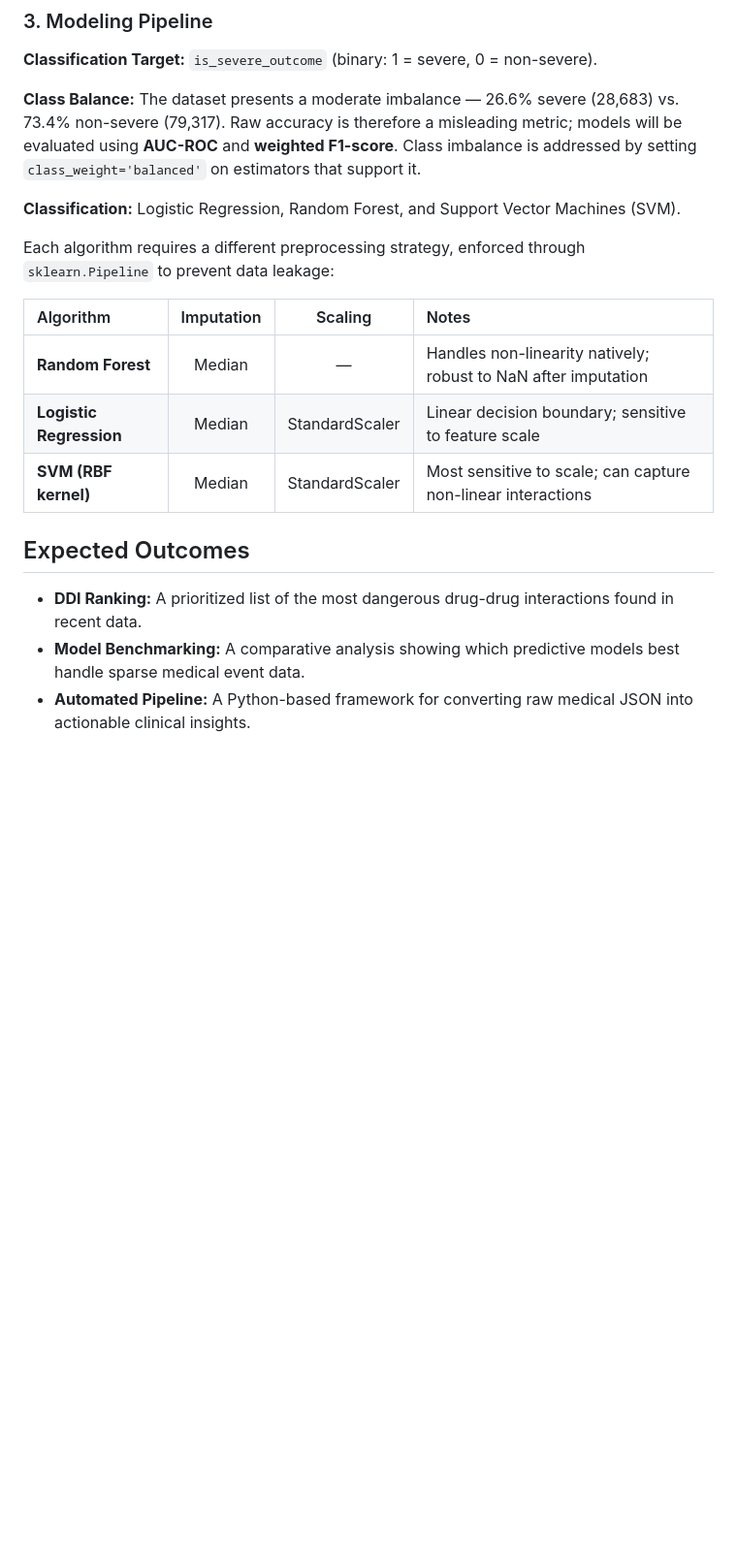
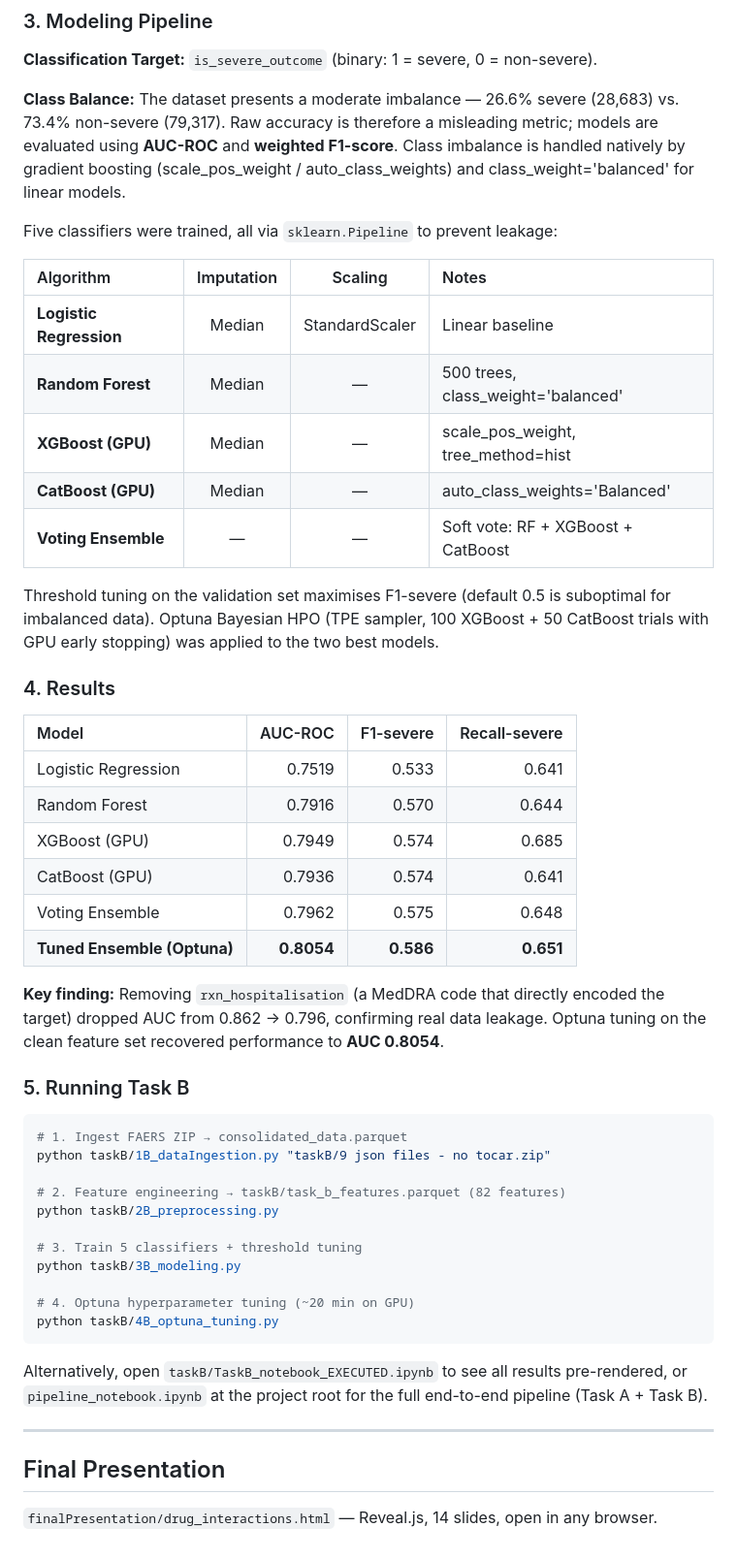
Before and after one commit to ruedagarcialaura/DrugInteractionsRisks, a Markdown page: readme.md, the part around the change. Shown at 97% size. Drawn GitHub-style; blank space fills up the shorter version.

Commit message:
docs: update README with Task B final results and running instructions
Keep all existing Task A documentation from main. Replace placeholder
SVM model table and 'Expected Outcomes' with actual results:
- 5 classifiers trained (LR, RF, XGBoost GPU, CatBoost GPU, Ensemble)
- Best: Tuned Ensemble AUC 0.8054 after Optuna HPO
- Add Task B run instructions and link to executed notebook

````diff
--- a/readme.md
+++ b/readme.md
@@ -174,22 +174,53 @@ The preprocessing pipeline is split into two sequential scripts, mirroring the s
 
 **Classification Target:** `is_severe_outcome` (binary: 1 = severe, 0 = non-severe).
 
-**Class Balance:** The dataset presents a moderate imbalance — 26.6% severe (28,683) vs. 73.4% non-severe (79,317). Raw accuracy is therefore a misleading metric; models will be evaluated using **AUC-ROC** and **weighted F1-score**. Class imbalance is addressed by setting `class_weight='balanced'` on estimators that support it.
+**Class Balance:** The dataset presents a moderate imbalance — 26.6% severe (28,683) vs. 73.4% non-severe (79,317). Raw accuracy is therefore a misleading metric; models are evaluated using **AUC-ROC** and **weighted F1-score**. Class imbalance is handled natively by gradient boosting (scale_pos_weight / auto_class_weights) and class_weight='balanced' for linear models.
 
-**Classification:** Logistic Regression, Random Forest, and Support Vector Machines (SVM).
-
-Each algorithm requires a different preprocessing strategy, enforced through `sklearn.Pipeline` to prevent data leakage:
+Five classifiers were trained, all via `sklearn.Pipeline` to prevent leakage:
 
 | Algorithm | Imputation | Scaling | Notes |
 | :--- | :---: | :---: | :--- |
-| **Random Forest** | Median | — | Handles non-linearity natively; robust to NaN after imputation |
-| **Logistic Regression** | Median | StandardScaler | Linear decision boundary; sensitive to feature scale |
-| **SVM (RBF kernel)** | Median | StandardScaler | Most sensitive to scale; can capture non-linear interactions |
+| **Logistic Regression** | Median | StandardScaler | Linear baseline |
+| **Random Forest** | Median | — | 500 trees, class_weight='balanced' |
+| **XGBoost (GPU)** | Median | — | scale_pos_weight, tree_method=hist |
+| **CatBoost (GPU)** | Median | — | auto_class_weights='Balanced' |
+| **Voting Ensemble** | — | — | Soft vote: RF + XGBoost + CatBoost |
 
+Threshold tuning on the validation set maximises F1-severe (default 0.5 is suboptimal for imbalanced data). Optuna Bayesian HPO (TPE sampler, 100 XGBoost + 50 CatBoost trials with GPU early stopping) was applied to the two best models.
 
+### 4. Results
 
-##  Expected Outcomes
+| Model | AUC-ROC | F1-severe | Recall-severe |
+| :--- | ---: | ---: | ---: |
+| Logistic Regression | 0.7519 | 0.533 | 0.641 |
+| Random Forest | 0.7916 | 0.570 | 0.644 |
+| XGBoost (GPU) | 0.7949 | 0.574 | 0.685 |
+| CatBoost (GPU) | 0.7936 | 0.574 | 0.641 |
+| Voting Ensemble | 0.7962 | 0.575 | 0.648 |
+| **Tuned Ensemble (Optuna)** | **0.8054** | **0.586** | **0.651** |
 
-* **DDI Ranking:** A prioritized list of the most dangerous drug-drug interactions found in recent data.
-* **Model Benchmarking:** A comparative analysis showing which predictive models best handle sparse medical event data.
-* **Automated Pipeline:** A Python-based framework for converting raw medical JSON into actionable clinical insights.
+**Key finding:** Removing `rxn_hospitalisation` (a MedDRA code that directly encoded the target) dropped AUC from 0.862 → 0.796, confirming real data leakage. Optuna tuning on the clean feature set recovered performance to **AUC 0.8054**.
+
+### 5. Running Task B
+
+```bash
+# 1. Ingest FAERS ZIP → consolidated_data.parquet
+python taskB/1B_dataIngestion.py "taskB/9 json files - no tocar.zip"
+
+# 2. Feature engineering → taskB/task_b_features.parquet (82 features)
+python taskB/2B_preprocessing.py
+
+# 3. Train 5 classifiers + threshold tuning
+python taskB/3B_modeling.py
+
+# 4. Optuna hyperparameter tuning (~20 min on GPU)
+python taskB/4B_optuna_tuning.py
+```
+
+Alternatively, open `taskB/TaskB_notebook_EXECUTED.ipynb` to see all results pre-rendered, or `pipeline_notebook.ipynb` at the project root for the full end-to-end pipeline (Task A + Task B).
+
+---
+
+## Final Presentation
+
+`finalPresentation/drug_interactions.html` — Reveal.js, 14 slides, open in any browser.
````
